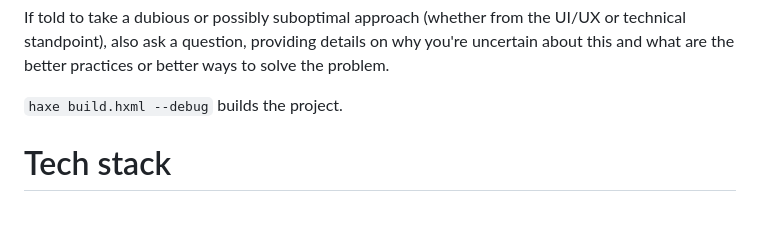
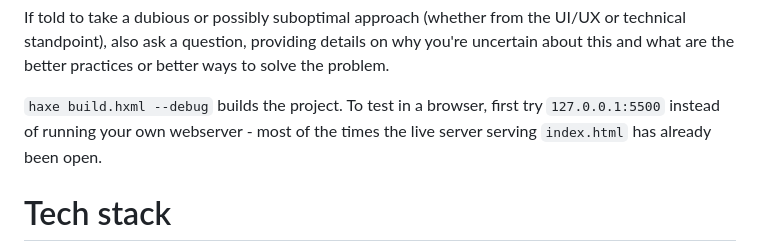
Before and after one commit to Gulvan0/Intellector-Frontend-v3.0, a Markdown page: CLAUDE.md, the part around the change. Rendered like a GitHub page; blank space fills up the shorter version.

Commit message:
Note local dev-server convention in CLAUDE.md
Co-Authored-By: Claude Sonnet 5 <noreply@anthropic.com>

```diff
--- a/CLAUDE.md
+++ b/CLAUDE.md
@@ -4,7 +4,7 @@ ANY AMBIGUITY OR DESIGN DOC GAP SURFACING DURING THE IMPLEMENTATION SHOULD NOT B
 
 If told to take a dubious or possibly suboptimal approach (whether from the UI/UX or technical standpoint), also ask a question, providing details on why you're uncertain about this and what are the better practices or better ways to solve the problem.
 
-`haxe build.hxml --debug` builds the project.
+`haxe build.hxml --debug` builds the project. To test in a browser, first try `127.0.0.1:5500` instead of running your own webserver - most of the times the live server serving `index.html` has already been open.
 
 # Tech stack
 
```
